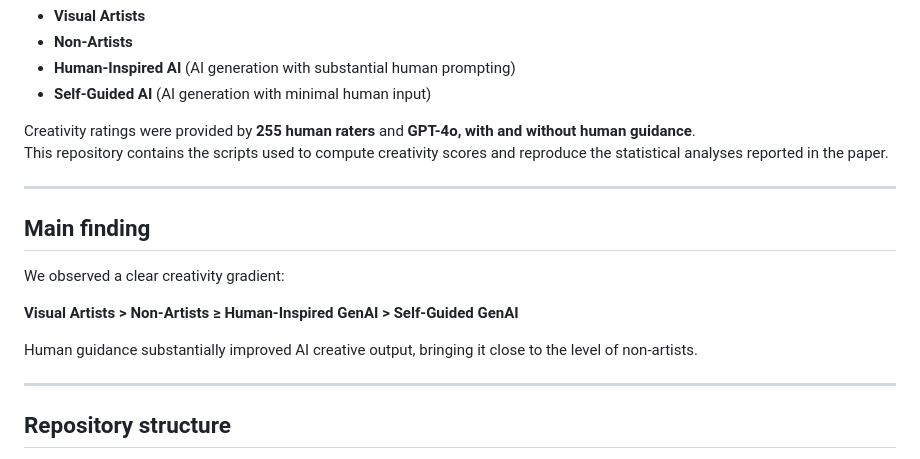
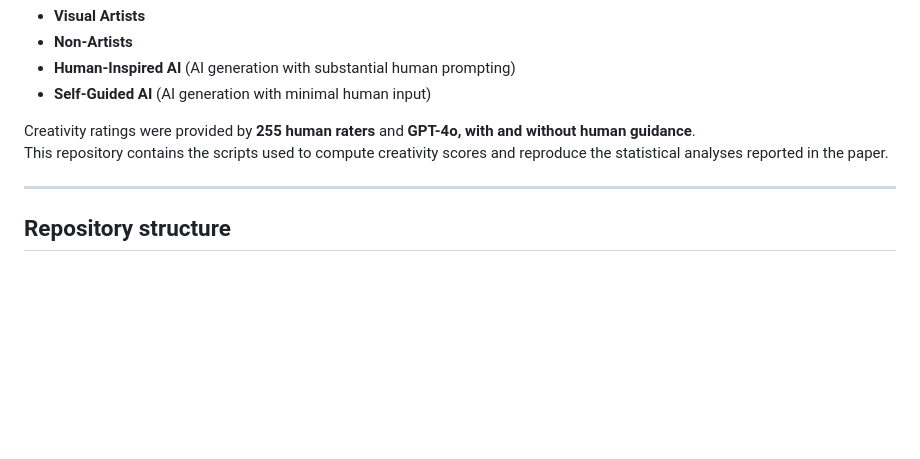
Before and after one commit to claudia-alvarezm/visual-creativity, a Markdown page: README.md, the part around the change. Rendered like a GitHub page; blank space fills up the shorter version.

```diff
--- a/README.md
+++ b/README.md
@@ -29,16 +29,6 @@ Images were generated by four groups:
 
 Creativity ratings were provided by **255 human raters** and **GPT-4o, with and without human guidance**.\
 This repository contains the scripts used to compute creativity scores and reproduce the statistical analyses reported in the paper.
-
-------------------------------------------------------------------------
-
-## Main finding
-
-We observed a clear creativity gradient:
-
-**Visual Artists \> Non-Artists ≥ Human-Inspired GenAI \> Self-Guided GenAI**
-
-Human guidance substantially improved AI creative output, bringing it close to the level of non-artists.
 
 ------------------------------------------------------------------------
 
```
